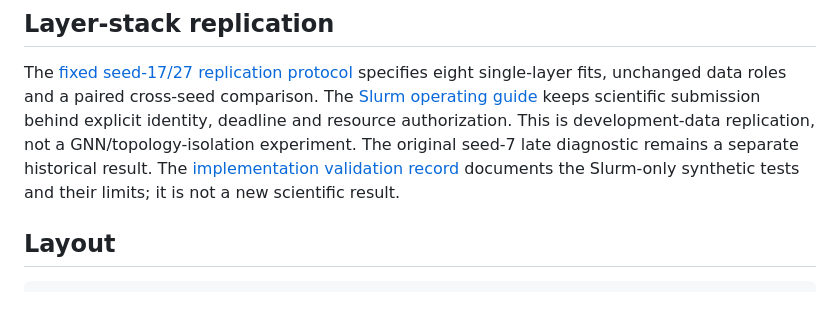
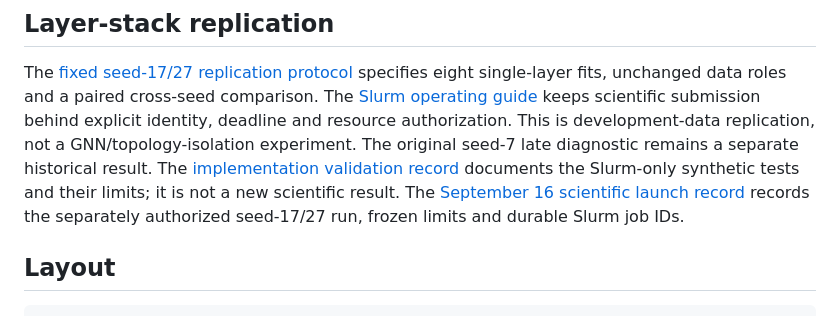
Before and after one commit to noyahoch/Polygraph, a Markdown page: README.md, the part around the change. Rendered like a GitHub page.

Commit message:
Record authorized seed-17/27 Slurm launch
Preserve the new workflow, authorization and source identities, explicit GPU reservation and future cutoffs, and durable Slurm job-to-seed mapping. Both GPU readiness checks passed and all eight fit tasks were observed running concurrently; no completion or new metric is claimed.

All execution is server-side. The original seed-7 late status and held-out-test prohibition remain unchanged. This commit stays local.

Co-authored-by: Copilot <223556219+Copilot@users.noreply.github.com>

```diff
--- a/README.md
+++ b/README.md
@@ -29,6 +29,9 @@ experiment. The original seed-7 late diagnostic remains a separate historical re
 The [implementation validation record](docs/experiments/layer_ensemble_replication/VALIDATION.md)
 documents the Slurm-only synthetic tests and their limits; it is not a new
 scientific result.
+The [September 16 scientific launch record](docs/experiments/layer_ensemble_replication/RUN_20260916.md)
+records the separately authorized seed-17/27 run, frozen limits and durable
+Slurm job IDs.
 
 ## Layout
 
```
Also changed, not shown: 1 other file.
